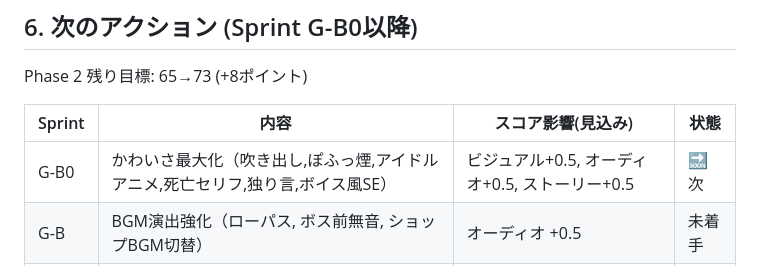
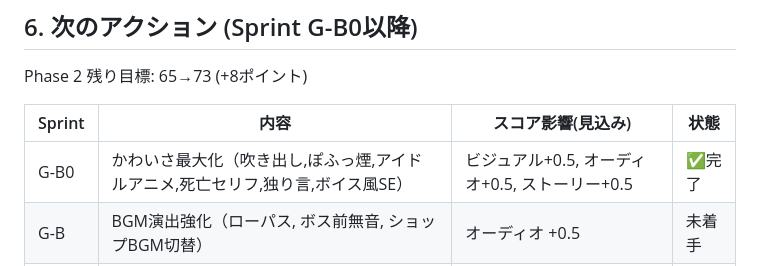
Before and after one commit to goroyattemiyo/mipurin-adventure, a Markdown page: docs/STATUS.md, the part around the change. GitHub-like rendering.

Commit message:
docs: Sprint G-B0 完了 - STATUS.md/CHANGELOG.md 更新

```diff
--- a/docs/STATUS.md
+++ b/docs/STATUS.md
@@ -200,7 +200,7 @@ Phase 2 残り目標: 65→73 (+8ポイント)
 
 | Sprint | 内容 | スコア影響(見込み) | 状態 |
 |---|---|---|---|
-| G-B0 | かわいさ最大化（吹き出し,ぽふっ煙,アイドルアニメ,死亡セリフ,独り言,ボイス風SE） | ビジュアル+0.5, オーディオ+0.5, ストーリー+0.5 | 🔜 次 |
+| G-B0 | かわいさ最大化（吹き出し,ぽふっ煙,アイドルアニメ,死亡セリフ,独り言,ボイス風SE） | ビジュアル+0.5, オーディオ+0.5, ストーリー+0.5 | ✅完了 |
 | G-B | BGM演出強化（ローパス, ボス前無音, ショップBGM切替） | オーディオ +0.5 | 未着手 |
 | G-C | 花壇ツリー拡張（幸運/記憶/復活/探索 + 巨大化強化枠） | メタ進行 +1.5 | 未着手 |
 | H-A | 宝箱＆鍵システム + 巨大化はちみつ | コアループ +1, ランダム性 +0.5 | 未着手 |
```
Also changed, not shown: docs/CHANGELOG.md (+7 -0 lines).
